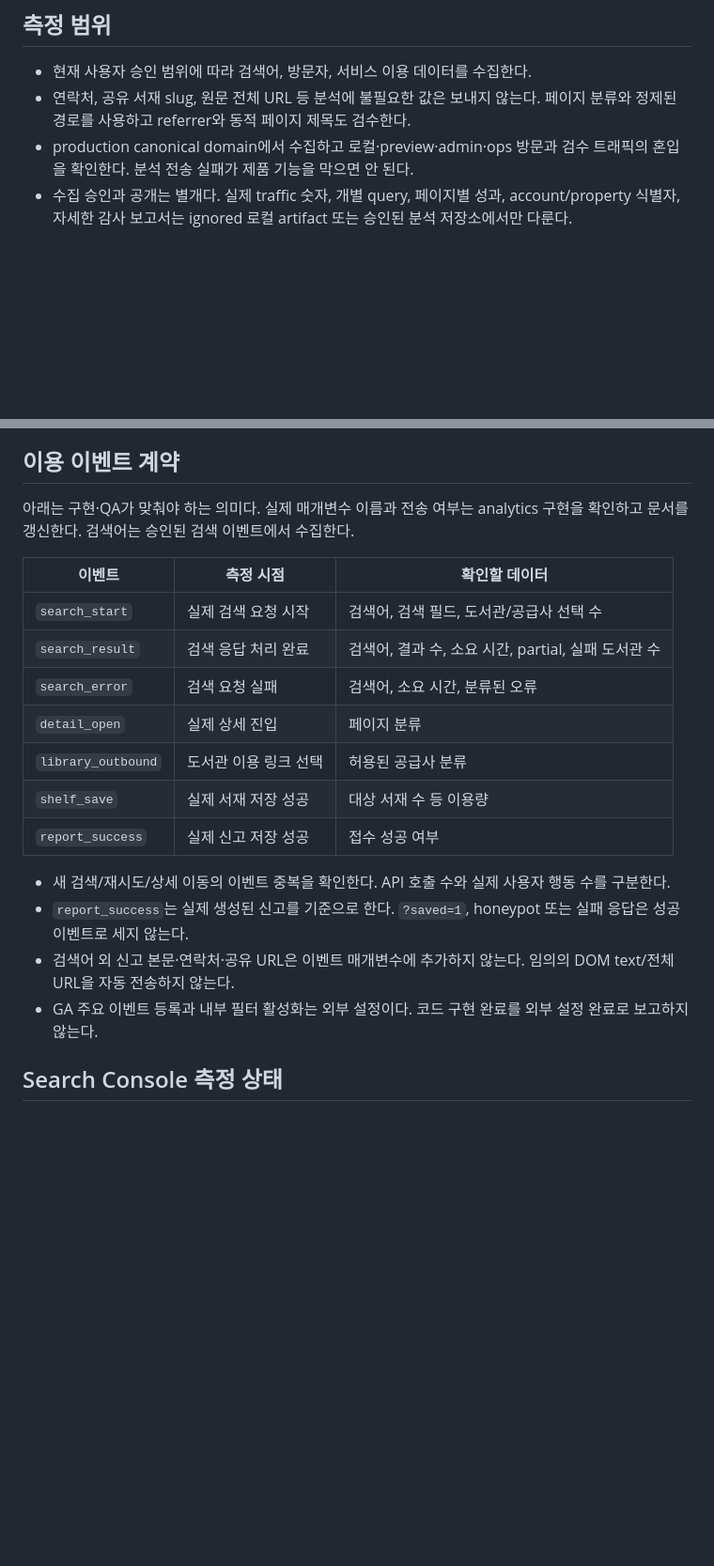
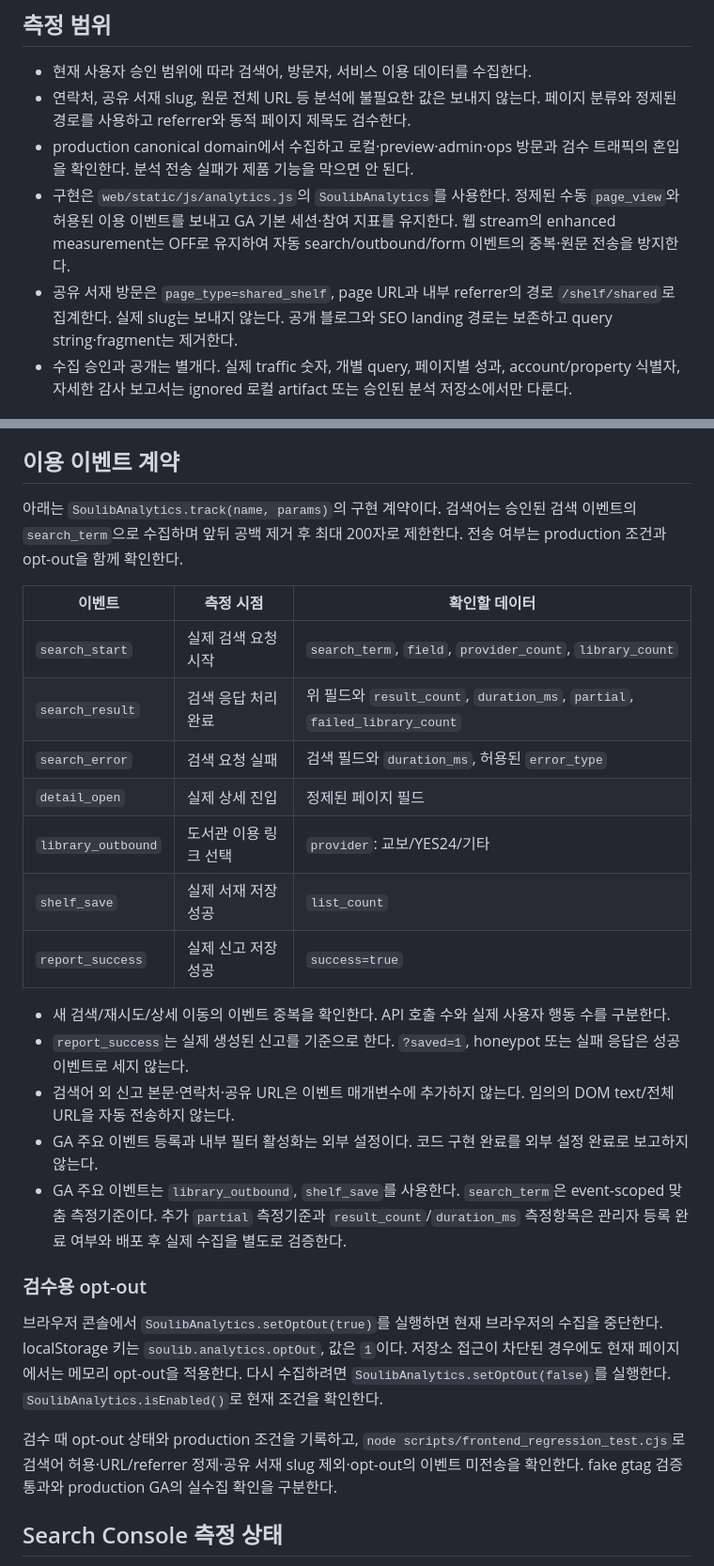
Before and after one commit to pkkong/soulibrary, a Markdown page: docs/service_observability.md, 2 parts joined by grey strips. Shown at 94% size. GitHub-like rendering; blank space fills up the shorter version.

Commit message:
Document production analytics and final verification contracts

```diff
--- a/docs/service_observability.md
+++ b/docs/service_observability.md
@@ -7,6 +7,8 @@
 - 현재 사용자 승인 범위에 따라 검색어, 방문자, 서비스 이용 데이터를 수집한다.
 - 연락처, 공유 서재 slug, 원문 전체 URL 등 분석에 불필요한 값은 보내지 않는다. 페이지 분류와 정제된 경로를 사용하고 referrer와 동적 페이지 제목도 검수한다.
 - production canonical domain에서 수집하고 로컬·preview·admin·ops 방문과 검수 트래픽의 혼입을 확인한다. 분석 전송 실패가 제품 기능을 막으면 안 된다.
+- 구현은 `web/static/js/analytics.js`의 `SoulibAnalytics`를 사용한다. 정제된 수동 `page_view`와 허용된 이용 이벤트를 보내고 GA 기본 세션·참여 지표를 유지한다. 웹 stream의 enhanced measurement는 OFF로 유지하여 자동 search/outbound/form 이벤트의 중복·원문 전송을 방지한다.
+- 공유 서재 방문은 `page_type=shared_shelf`, page URL과 내부 referrer의 경로 `/shelf/shared`로 집계한다. 실제 slug는 보내지 않는다. 공개 블로그와 SEO landing 경로는 보존하고 query string·fragment는 제거한다.
 - 수집 승인과 공개는 별개다. 실제 traffic 숫자, 개별 query, 페이지별 성과, account/property 식별자, 자세한 감사 보고서는 ignored 로컬 artifact 또는 승인된 분석 저장소에서만 다룬다.
 
 ## 사용량을 확인하는 절차
@@ -22,22 +24,29 @@
 
 ## 이용 이벤트 계약
 
-아래는 구현·QA가 맞춰야 하는 의미다. 실제 매개변수 이름과 전송 여부는 analytics 구현을 확인하고 문서를 갱신한다. 검색어는 승인된 검색 이벤트에서 수집한다.
+아래는 `SoulibAnalytics.track(name, params)`의 구현 계약이다. 검색어는 승인된 검색 이벤트의 `search_term`으로 수집하며 앞뒤 공백 제거 후 최대 200자로 제한한다. 전송 여부는 production 조건과 opt-out을 함께 확인한다.
 
 | 이벤트 | 측정 시점 | 확인할 데이터 |
 |---|---|---|
-| `search_start` | 실제 검색 요청 시작 | 검색어, 검색 필드, 도서관/공급사 선택 수 |
-| `search_result` | 검색 응답 처리 완료 | 검색어, 결과 수, 소요 시간, partial, 실패 도서관 수 |
-| `search_error` | 검색 요청 실패 | 검색어, 소요 시간, 분류된 오류 |
-| `detail_open` | 실제 상세 진입 | 페이지 분류 |
-| `library_outbound` | 도서관 이용 링크 선택 | 허용된 공급사 분류 |
-| `shelf_save` | 실제 서재 저장 성공 | 대상 서재 수 등 이용량 |
-| `report_success` | 실제 신고 저장 성공 | 접수 성공 여부 |
+| `search_start` | 실제 검색 요청 시작 | `search_term`, `field`, `provider_count`, `library_count` |
+| `search_result` | 검색 응답 처리 완료 | 위 필드와 `result_count`, `duration_ms`, `partial`, `failed_library_count` |
+| `search_error` | 검색 요청 실패 | 검색 필드와 `duration_ms`, 허용된 `error_type` |
+| `detail_open` | 실제 상세 진입 | 정제된 페이지 필드 |
+| `library_outbound` | 도서관 이용 링크 선택 | `provider`: 교보/YES24/기타 |
+| `shelf_save` | 실제 서재 저장 성공 | `list_count` |
+| `report_success` | 실제 신고 저장 성공 | `success=true` |
 
 - 새 검색/재시도/상세 이동의 이벤트 중복을 확인한다. API 호출 수와 실제 사용자 행동 수를 구분한다.
 - `report_success`는 실제 생성된 신고를 기준으로 한다. `?saved=1`, honeypot 또는 실패 응답은 성공 이벤트로 세지 않는다.
 - 검색어 외 신고 본문·연락처·공유 URL은 이벤트 매개변수에 추가하지 않는다. 임의의 DOM text/전체 URL을 자동 전송하지 않는다.
 - GA 주요 이벤트 등록과 내부 필터 활성화는 외부 설정이다. 코드 구현 완료를 외부 설정 완료로 보고하지 않는다.
+- GA 주요 이벤트는 `library_outbound`, `shelf_save`를 사용한다. `search_term`은 event-scoped 맞춤 측정기준이다. 추가 `partial` 측정기준과 `result_count`/`duration_ms` 측정항목은 관리자 등록 완료 여부와 배포 후 실제 수집을 별도로 검증한다.
+
+### 검수용 opt-out
+
+브라우저 콘솔에서 `SoulibAnalytics.setOptOut(true)`를 실행하면 현재 브라우저의 수집을 중단한다. localStorage 키는 `soulib.analytics.optOut`, 값은 `1`이다. 저장소 접근이 차단된 경우에도 현재 페이지에서는 메모리 opt-out을 적용한다. 다시 수집하려면 `SoulibAnalytics.setOptOut(false)`를 실행한다. `SoulibAnalytics.isEnabled()`로 현재 조건을 확인한다.
+
+검수 때 opt-out 상태와 production 조건을 기록하고, `node scripts/frontend_regression_test.cjs`로 검색어 허용·URL/referrer 정제·공유 서재 slug 제외·opt-out의 이벤트 미전송을 확인한다. fake gtag 검증 통과와 production GA의 실수집 확인을 구분한다.
 
 ## Search Console 측정 상태
 
```
Also changed, not shown: docs/production_operations.md (+6 -2 lines).
